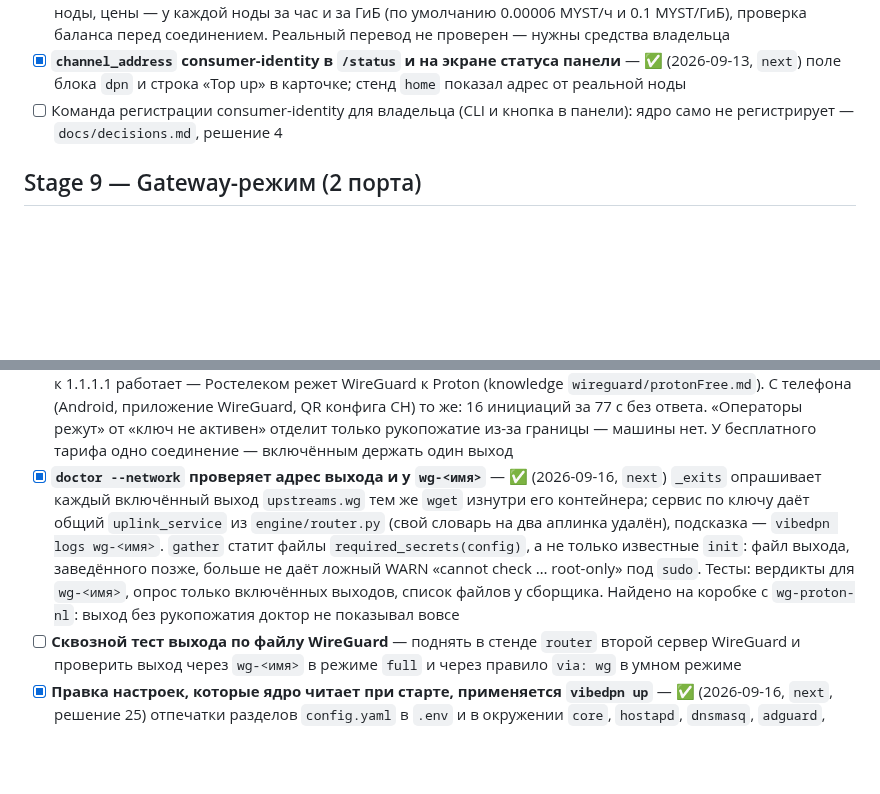
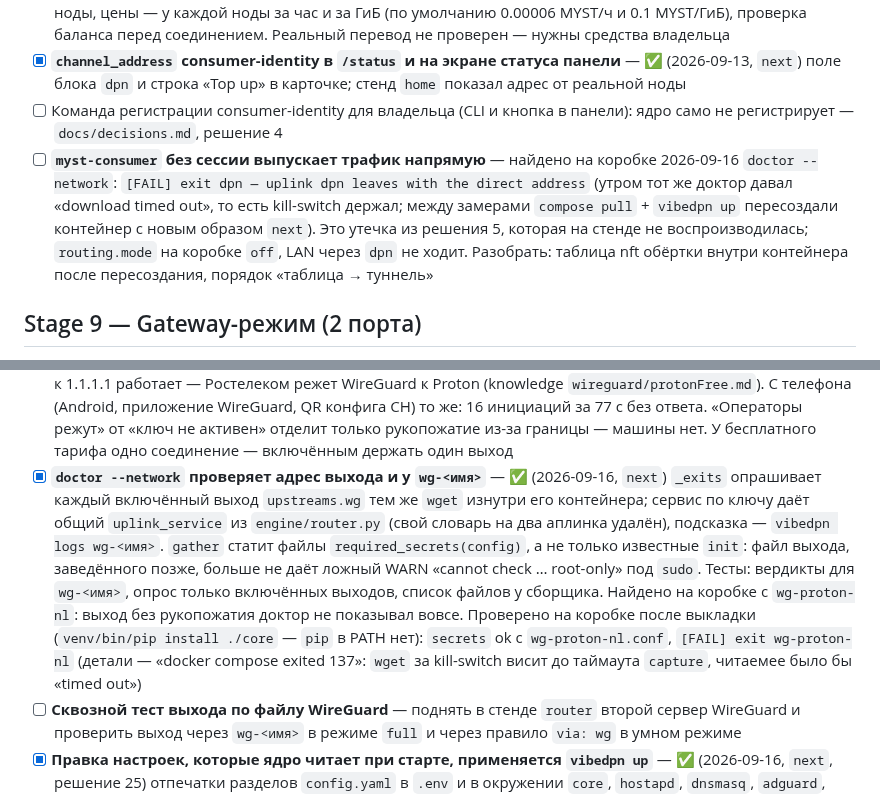
Before and after one commit to borodatych/VibeDPN, a Markdown page: docs/roadmap.md, 2 parts joined by grey strips. Rendered like a GitHub page; blank space fills up the shorter version.

Commit message:
docs(roadmap): доктор проверен на коробке, утечка dpn без сессии — открытый пункт

```diff
--- a/docs/roadmap.md
+++ b/docs/roadmap.md
@@ -107,6 +107,7 @@
 - [x] **README: как пополнить consumer (Polygon), сколько стоит** — ✅ (2026-09-13, `next`) раздел «Как пополнить выход через Mysterium»: адрес пополнения — `channel_address` identity (до регистрации баланс identity — это MYST на этом адресе, `getUnregisteredChannelBalance` в node 1.39.5), MYST сети Polygon (контракт и где купить — по справочному центру MystNodes), регистрация бесплатна только при праве ноды, цены — у каждой ноды за час и за ГиБ (по умолчанию 0.00006 MYST/ч и 0.1 MYST/ГиБ), проверка баланса перед соединением. Реальный перевод не проверен — нужны средства владельца
 - [x] **`channel_address` consumer-identity в `/status` и на экране статуса панели** — ✅ (2026-09-13, `next`) поле блока `dpn` и строка «Top up» в карточке; стенд `home` показал адрес от реальной ноды
 - [ ] Команда регистрации consumer-identity для владельца (CLI и кнопка в панели): ядро само не регистрирует — `docs/decisions.md`, решение 4
+- [ ] **`myst-consumer` без сессии выпускает трафик напрямую** — найдено на коробке 2026-09-16 `doctor --network`: `[FAIL] exit dpn — uplink dpn leaves with the direct address` (утром тот же доктор давал «download timed out», то есть kill-switch держал; между замерами `compose pull` + `vibedpn up` пересоздали контейнер с новым образом `next`). Это утечка из решения 5, которая на стенде не воспроизводилась; `routing.mode` на коробке `off`, LAN через `dpn` не ходит. Разобрать: таблица nft обёртки внутри контейнера после пересоздания, порядок «таблица → туннель»
 
 ## Stage 9 — Gateway-режим (2 порта)
 
@@ -127,7 +128,7 @@
 - [x] **Каналы `smart` на собственный выход WireGuard** — ✅ (2026-09-16, `next`, дополнение решения 23) правило или список `via: wg` с `uplink: <имя>`; набор `smart_wg_<имя>` (длина имени набора проверена на ядре коробки), метка выхода `0x50+i`, выход попадает в используемые — своя таблица, kill-switch и наблюдатель. API, `vibedpn rule add|lists add … wg --uplink`, запись в `config.yaml`, панель: канал «Через свой выход WireGuard» и выбор выхода, подпись в снифере. Попутно исправлено: выключенный выход получал контейнер и требовал файл. Тесты ядра и панели зелёные; живой проверки нет — на коробке нет файла выхода, а стенд `router` умеет только VPS
 - [x] **Выход WireGuard из панели без SSH** — ✅ (2026-09-16, `next`, решение 26) страница «Выходы»: мастер со ссылкой на аккаунт Proton VPN и шагами, выбор файла или вставка текста, имя из имени файла; список выходов со снятием и строка «применяется / применено / ошибка». Ядро: `GET|POST /uplinks/wg`, `DELETE /uplinks/wg/{name}`, файл 600, ключ не отдаётся; запрос `data/core/apply-request` → юнит `vibedpn-apply.path` → `vibedpn apply` (`up`, итог, повтор для запроса, пришедшего во время работы). Юниты ставит `vibedpn up`. Проверка файла общая для CLI и панели и строже; снятие выхода удаляет файл. Тесты ядра и панели зелёные. Проверено на коробке тем же API, что у панели: выход с TEST-NET-адресом добавлен — файл 600, ключ в ответе не вернулся, юнит сработал, `vibedpn apply` поднял контейнер `vibedpn-wg-e2eprobe-1`, панель показала «применено»; снятие удалило файл и контейнер, доктор 20 ok. Первая выкладка нашла и починила две ошибки: у пакета не было `__main__` (падали бы и `vibedpn update`, и таймер обновлений), а упавшая служба оставляла панель на «применяется» навсегда
 - [ ] **Proton Free с коробки** — 🧪 (2026-09-16, `next`) девять файлов бесплатных стран получены, проверены `read_peer_config`, лежат на коробке в `secrets/proton/` (root, 600); `proton-nl` подключён `uplink add`, `vibedpn up` поднял `wg-proton-nl`, `mode` остался `off`. Рукопожатия нет: инициации уходят (tcpdump на WAN), ответа нет на 51820 и восьми других портах, при этом адреса Proton пингуются и TCP 443 открыт, UDP к 1.1.1.1 работает — Ростелеком режет WireGuard к Proton (knowledge `wireguard/protonFree.md`). С телефона (Android, приложение WireGuard, QR конфига CH) то же: 16 инициаций за 77 с без ответа. «Операторы режут» от «ключ не активен» отделит только рукопожатие из-за границы — машины нет. У бесплатного тарифа одно соединение — включённым держать один выход
-- [x] **`doctor --network` проверяет адрес выхода и у `wg-<имя>`** — ✅ (2026-09-16, `next`) `_exits` опрашивает каждый включённый выход `upstreams.wg` тем же `wget` изнутри его контейнера; сервис по ключу даёт общий `uplink_service` из `engine/router.py` (свой словарь на два аплинка удалён), подсказка — `vibedpn logs wg-<имя>`. `gather` статит файлы `required_secrets(config)`, а не только известные `init`: файл выхода, заведённого позже, больше не даёт ложный WARN «cannot check … root-only» под `sudo`. Тесты: вердикты для `wg-<имя>`, опрос только включённых выходов, список файлов у сборщика. Найдено на коробке с `wg-proton-nl`: выход без рукопожатия доктор не показывал вовсе
+- [x] **`doctor --network` проверяет адрес выхода и у `wg-<имя>`** — ✅ (2026-09-16, `next`) `_exits` опрашивает каждый включённый выход `upstreams.wg` тем же `wget` изнутри его контейнера; сервис по ключу даёт общий `uplink_service` из `engine/router.py` (свой словарь на два аплинка удалён), подсказка — `vibedpn logs wg-<имя>`. `gather` статит файлы `required_secrets(config)`, а не только известные `init`: файл выхода, заведённого позже, больше не даёт ложный WARN «cannot check … root-only» под `sudo`. Тесты: вердикты для `wg-<имя>`, опрос только включённых выходов, список файлов у сборщика. Найдено на коробке с `wg-proton-nl`: выход без рукопожатия доктор не показывал вовсе. Проверено на коробке после выкладки (`venv/bin/pip install ./core` — `pip` в PATH нет): `secrets` ok с `wg-proton-nl.conf`, `[FAIL] exit wg-proton-nl` (детали — «docker compose exited 137»: `wget` за kill-switch висит до таймаута `capture`, читаемее было бы «timed out»)
 - [ ] **Сквозной тест выхода по файлу WireGuard** — поднять в стенде `router` второй сервер WireGuard и проверить выход через `wg-<имя>` в режиме `full` и через правило `via: wg` в умном режиме
 - [x] **Правка настроек, которые ядро читает при старте, применяется `vibedpn up`** — ✅ (2026-09-16, `next`, решение 25) отпечатки разделов `config.yaml` в `.env` и в окружении `core`, `hostapd`, `dnsmasq`, `adguard`, `wg-server`; `up` пишет, что пересоздаёт. Проверено на коробке: второй DNS-апстрим и его снятие — оба раза `config.yaml changed for adguard, core`, по времени старта заново запущены ровно `adguard` и `core`, точка доступа, DHCP, выход и панель не тронуты; доктор 20 ok. Исходная постановка пункта — первая формулировка пункта (2026-09-15) была неверной: проверено на коробке 2026-09-16, `vibedpn up` без изменений не перезапускает ни одного контейнера, телефон остаётся на связи; всё роняет только `vibedpn restart`. Настоящая дыра другая: ядро при старте применяет файрвол, выход туннеля и основу роутера и рендерит `AdGuardHome.yaml` (`network`, `dns`, `ui.host_name`), `dnsmasq.conf`, `hostapd.conf` (`network.wifi`) и `wg0.conf` сервера. Для compose настройки ядра от этого не меняются, поэтому `up` его не пересоздаёт, и правка, например, имени сети Wi-Fi не применяется — остаётся `restart`. Нужно, чтобы `up` пересоздавал ровно ядро и те службы, чьи отрендеренные файлы изменились
 - [x] **Раздающая нода выключена до регистрации identity** — ✅ (2026-09-15, `next`) на коробке `provider.enabled: false`, контейнер снят: без зарегистрированной identity нода не может опубликовать предложение, её собственный `GET /services` висит, и она выходит по таймауту своего же `POST /services` — перезапуск примерно раз в две минуты без какой-либо пользы. Выход (`myst-consumer`) это не затрагивает: 0 перезапусков. Вернуть обратно — после регистрации identity провайдера, разбор в `docs/knowledge/myst/sniBlocking.md`
```
